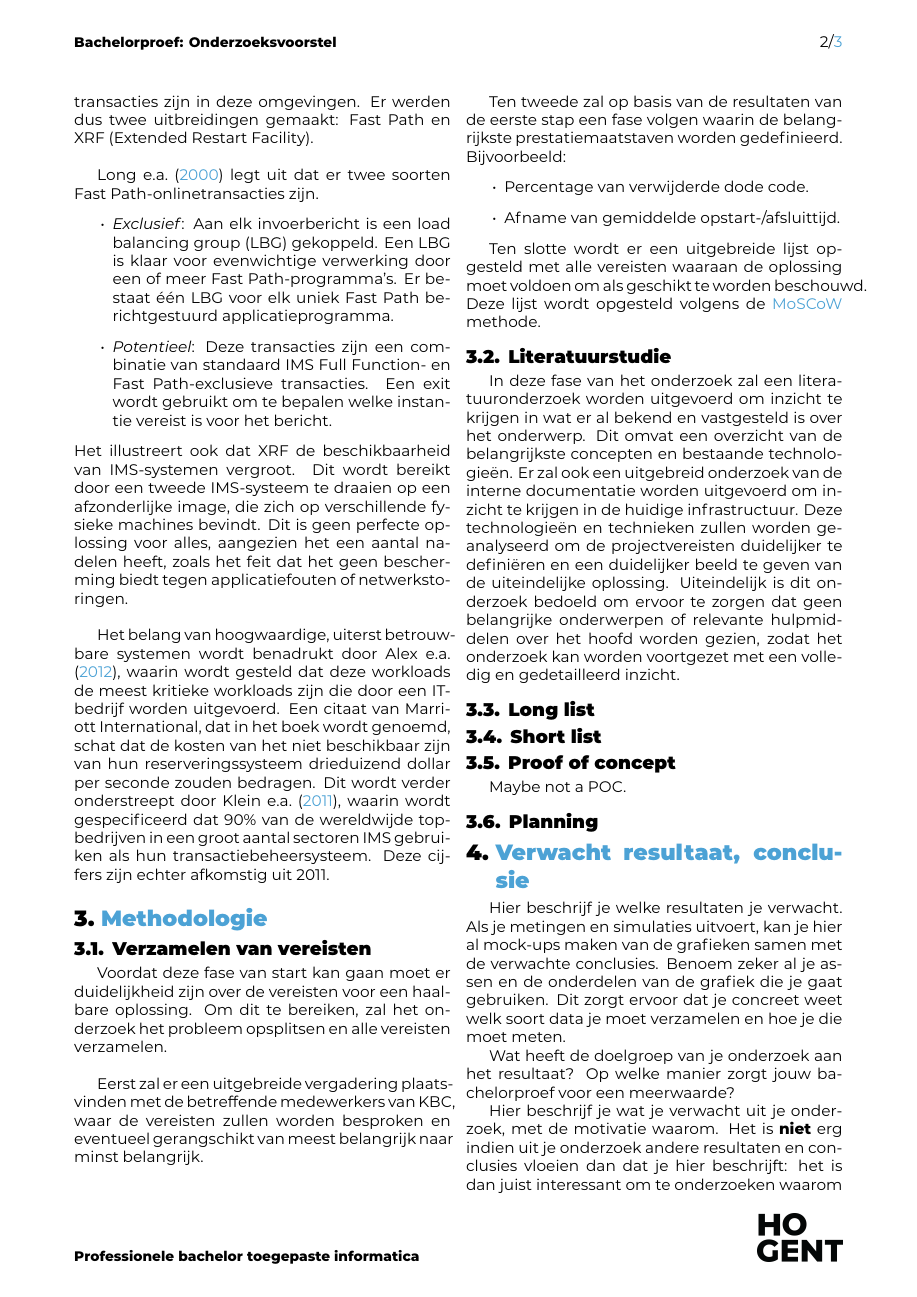
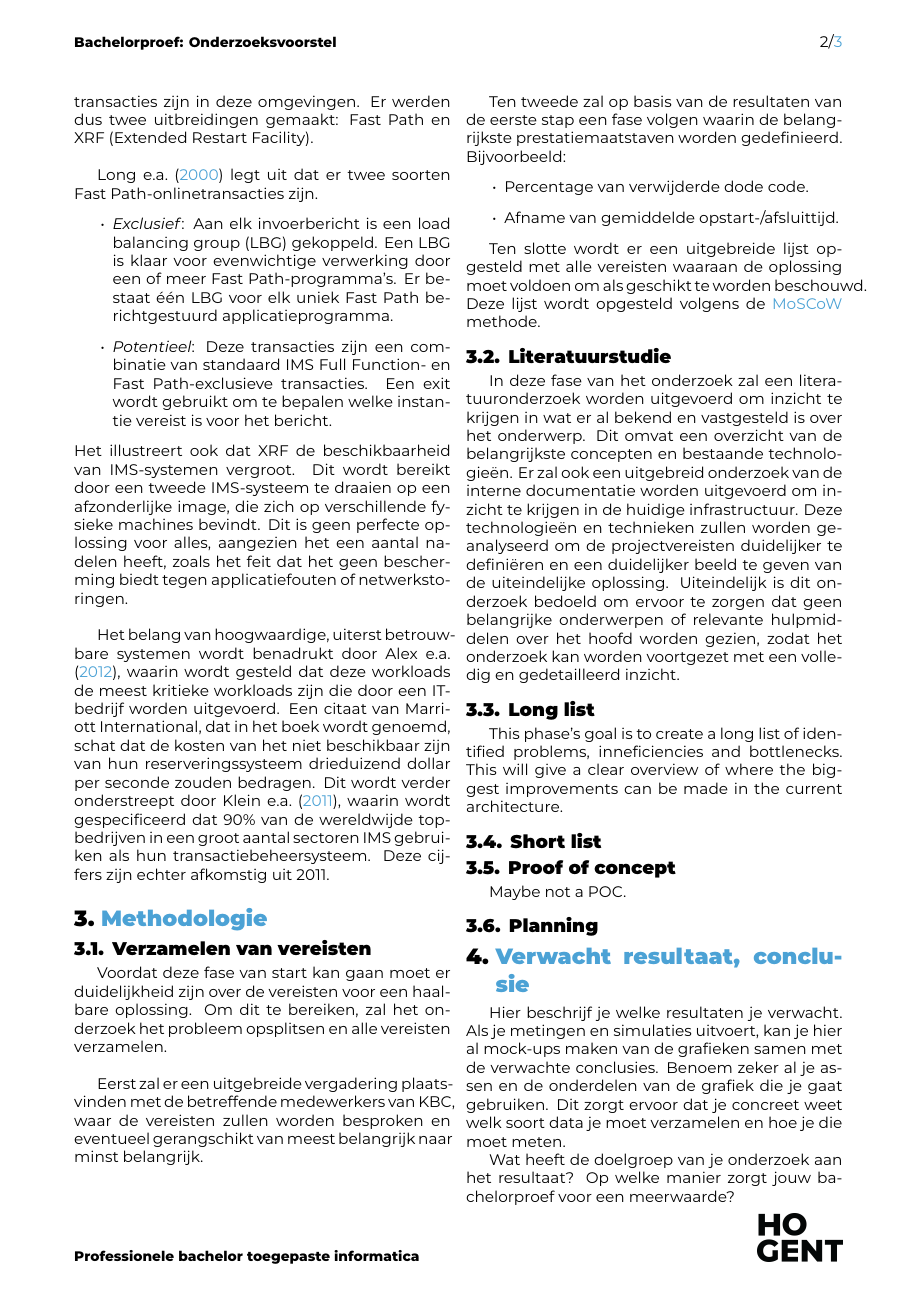
Before and after one commit to Casper-Bruynoghe/bachelor_thesis, a LaTeX document (voorstel/BruynogheCasper-BPvoorstel.tex, which reads voorstel/voorstel-inhoud.tex): page 2 of 3. Compiled offline with XeLaTeX.

Commit message:
Add: methodology long list english version

```diff
--- a/voorstel/voorstel-inhoud.tex
+++ b/voorstel/voorstel-inhoud.tex
@@ -95,6 +95,8 @@ Uiteindelijk is dit onderzoek bedoeld om ervoor te zorgen dat geen belangrijke o
 zodat het onderzoek kan worden voortgezet met een volledig en gedetailleerd inzicht.
 
 \subsection{Long list}
+This phase's goal is to create a long list of identified problems, inneficiencies and bottlenecks. This will give a clear overview of where the biggest improvements can be made in the current architecture.
+
 \subsection{Short list}
 \subsection{Proof of concept}
 Maybe not a POC.
```
